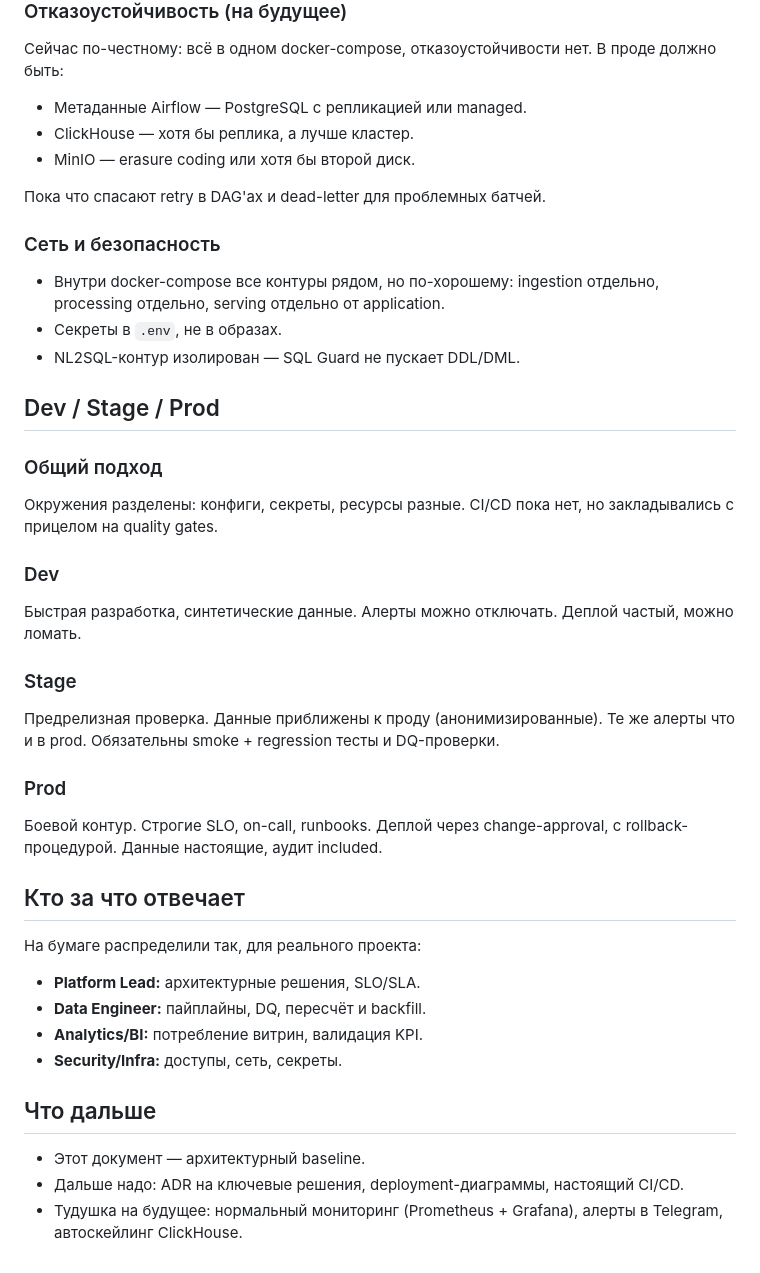
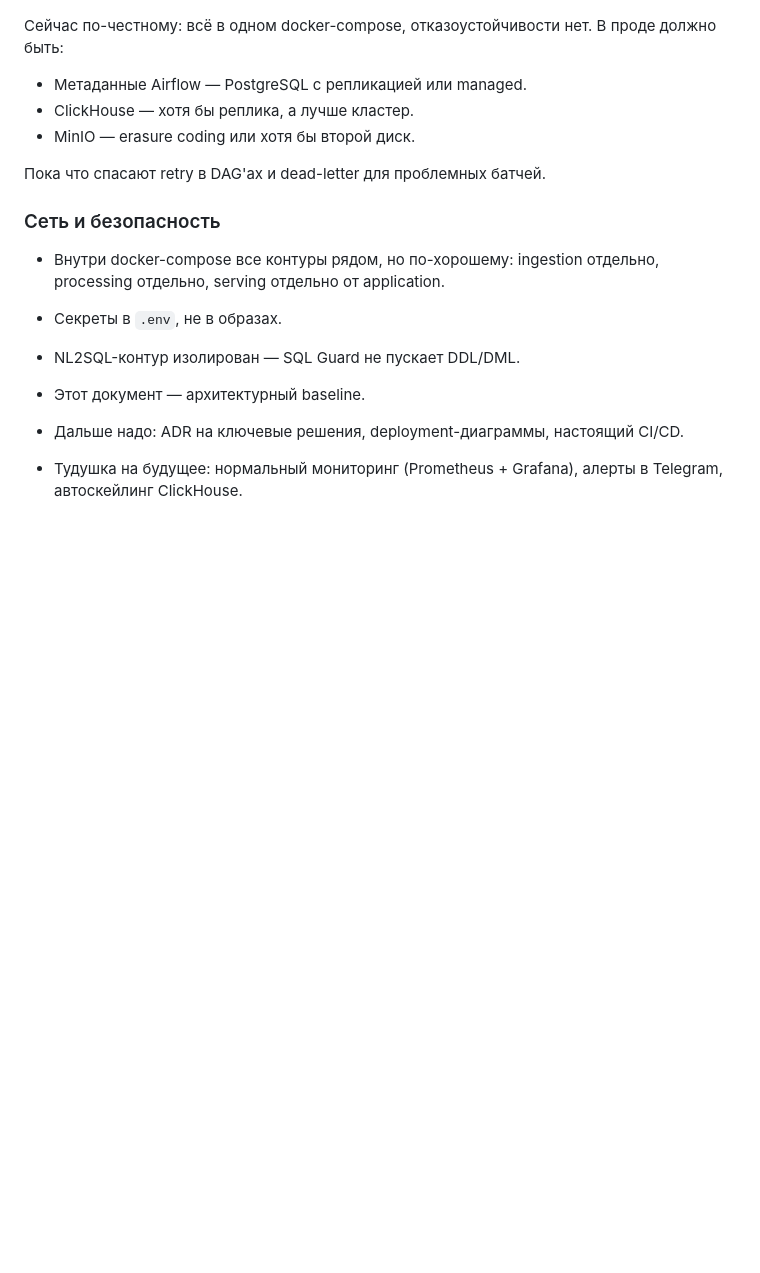
Before and after one commit to SkyRanger2010/telecom-mart, a Markdown page: TARGET_ARCHITECTURE.md, the part around the change. GitHub-like rendering; blank space fills up the shorter version.

```diff
--- a/TARGET_ARCHITECTURE.md
+++ b/TARGET_ARCHITECTURE.md
@@ -54,33 +54,6 @@
 - Секреты в `.env`, не в образах.
 - NL2SQL-контур изолирован — SQL Guard не пускает DDL/DML.
 
-## Dev / Stage / Prod
-
-### Общий подход
-
-Окружения разделены: конфиги, секреты, ресурсы разные. CI/CD пока нет, но закладывались с прицелом на quality gates.
-
-### Dev
-
-Быстрая разработка, синтетические данные. Алерты можно отключать. Деплой частый, можно ломать.
-
-### Stage
-
-Предрелизная проверка. Данные приближены к проду (анонимизированные). Те же алерты что и в prod. Обязательны smoke + regression тесты и DQ-проверки.
-
-### Prod
-
-Боевой контур. Строгие SLO, on-call, runbooks. Деплой через change-approval, с rollback-процедурой. Данные настоящие, аудит included.
-
-## Кто за что отвечает
-
-На бумаге распределили так, для реального проекта:
-- **Platform Lead:** архитектурные решения, SLO/SLA.
-- **Data Engineer:** пайплайны, DQ, пересчёт и backfill.
-- **Analytics/BI:** потребление витрин, валидация KPI.
-- **Security/Infra:** доступы, сеть, секреты.
-
-## Что дальше
 
 - Этот документ — архитектурный baseline.
 - Дальше надо: ADR на ключевые решения, deployment-диаграммы, настоящий CI/CD.
```
